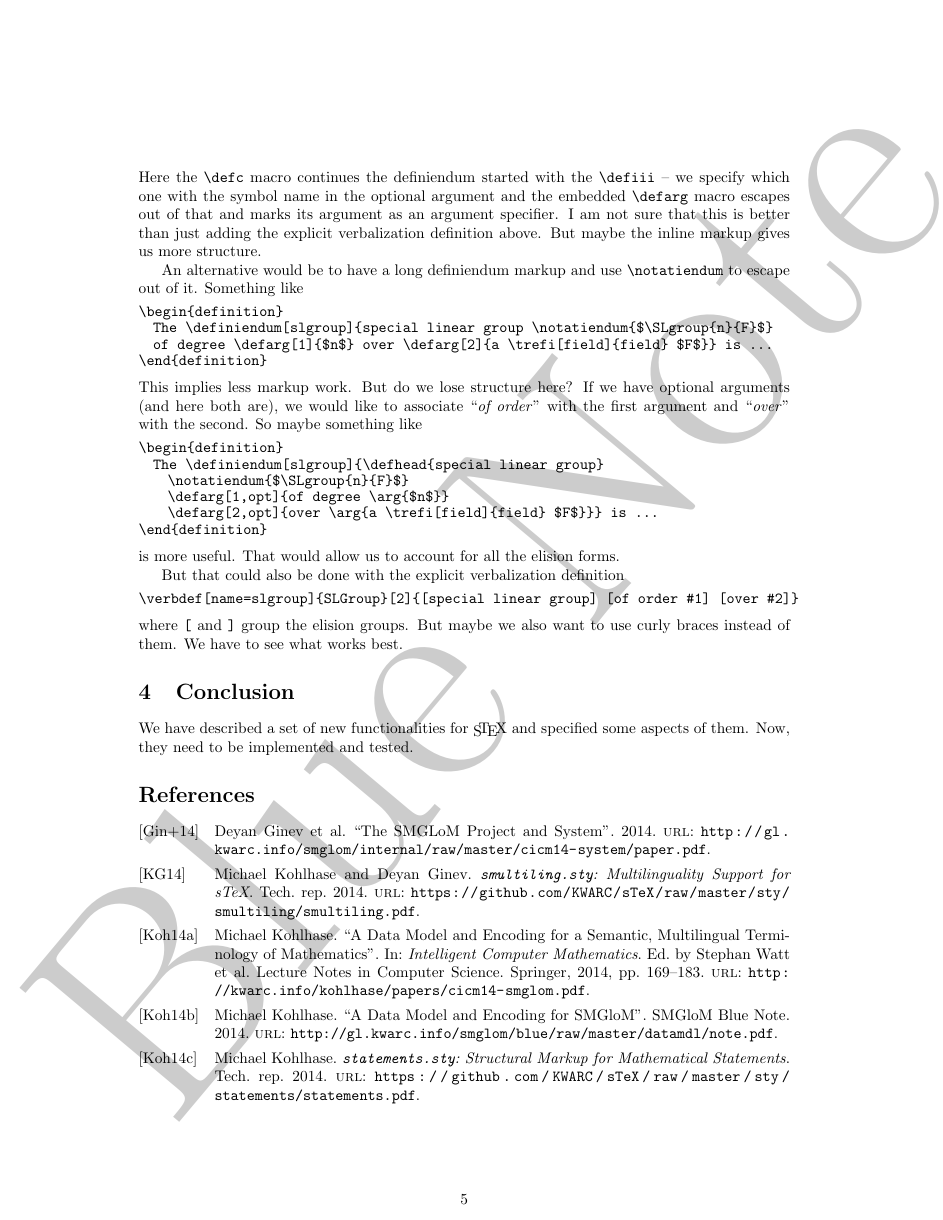
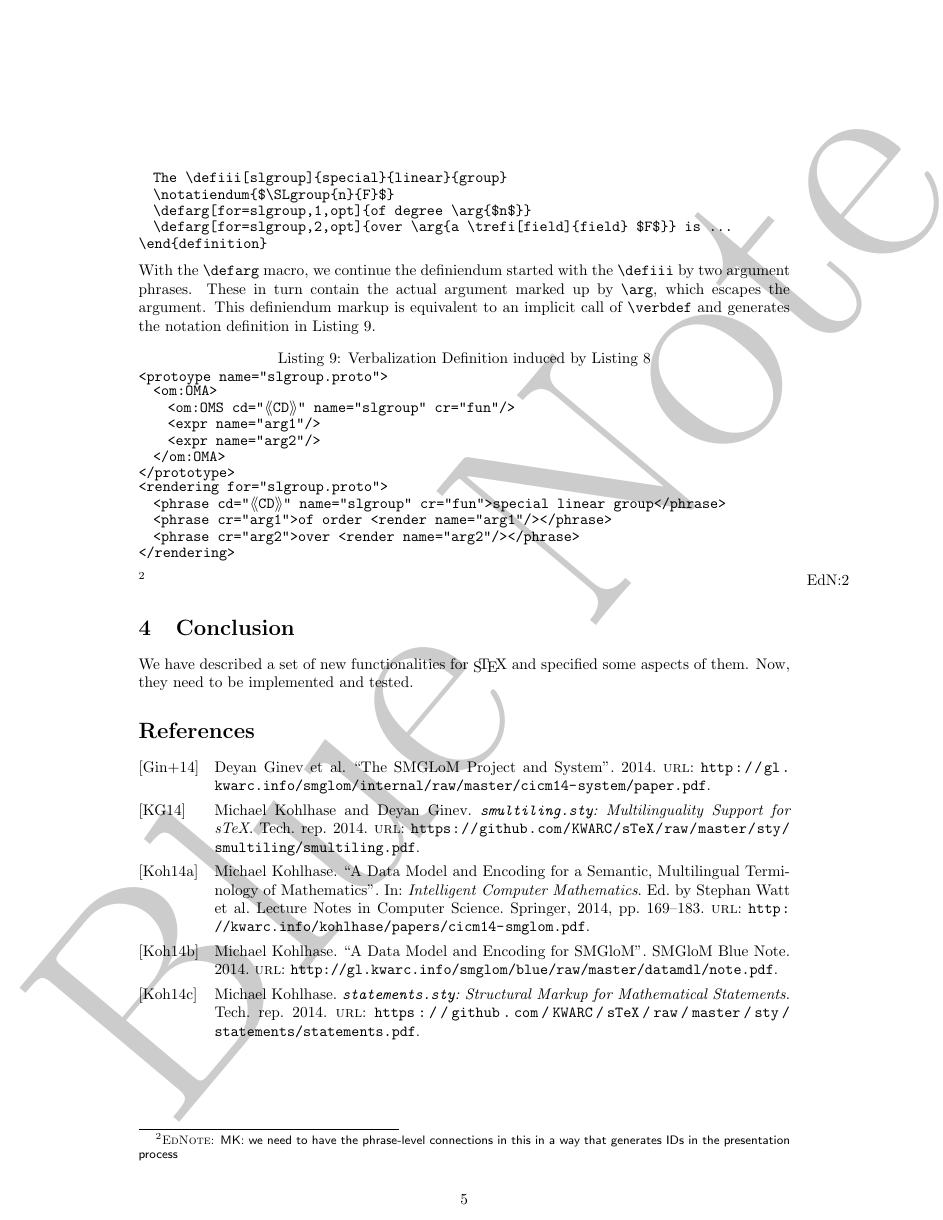
Before and after one commit to slatex/sTeX, a LaTeX document (doc/blue/future.tex): page 5 of 5. The pictures show the PDF file doc/blue/future.pdf that the author committed with the source.

Commit message:
committing to one syntax.

```diff
--- a/doc/blue/future.tex
+++ b/doc/blue/future.tex
@@ -256,4 +256,3 @@ discussed in~\cite{Kohlhase:dmsmglom14}. Here the \sTeX verbalization definition
 \end{lstlisting}
 Here we have a problem with retrieving this from the definition without additional
 markup. A normal definition would have the form
-\begin{lstlisting}
@@ -268,44 +266,37 @@ help -- just exploring the syntax here:
-\begin{lstlisting}
+explicitly emphasized by boldface font. In this situation, we employ a a ``continuation
+markup'', where we associate \nlex{of order} with the first argument and \nlex{over} with
+the second.
+\begin{lstlisting}[label=lst:slg,caption=Continuation/Argument Markup for Discontiguous
+  Definienda]
 \begin{definition}
-  The \defiii[slgroup]{special}{linear}{group} \notatiendum{$\SLgroup{n}{F}$}
-  \defc[slgroup]{of degree \defarg[1]{$n$}}
-  \defc[slgroup]{over \defarg[2]{a \trefi[field]{field} $F$}} is ...
+  The \defiii[slgroup]{special}{linear}{group}
+  \notatiendum{$\SLgroup{n}{F}$}
+  \defarg[for=slgroup,1,opt]{of degree \arg{$n$}}
+  \defarg[for=slgroup,2,opt]{over \arg{a \trefi[field]{field} $F$}} is ...
 \end{definition}
 \end{lstlisting}
-Here the \lstinline|\defc| macro continues the definiendum started with the
-\lstinline|\defiii| -- we specify which one with the symbol name in the optional argument
-and the embedded \lstinline|\defarg| macro escapes out of that and marks its argument as
-an argument specifier. I am not sure that this is better than just adding the explicit
-verbalization definition above. But maybe the inline markup gives us more structure.
-
-An alternative would be to have a long definiendum markup and use \lstinline|\notatiendum|
-to escape out of it. Something like
-\begin{lstlisting}
-\begin{definition}
-  The \definiendum[slgroup]{special linear group \notatiendum{$\SLgroup{n}{F}$}
-  of degree \defarg[1]{$n$} over \defarg[2]{a \trefi[field]{field} $F$}} is ...
-\end{definition}
+With the \lstinline|\defarg| macro, we continue the definiendum started with the
+\lstinline|\defiii| by two argument phrases. These in turn contain the actual argument
+marked up by \lstinline|\arg|, which escapes the argument. This definiendum markup is
+equivalent to an implicit call of \lstinline|\verbdef| and generates the notation
+definition in Listing~\ref{lst:nd-slg}.
+\begin{lstlisting}[language={[1.3]OMDoc},mathescape,
+  label=lst:nd-slg,caption=Verbalization Definition induced by Listing \ref{lst:slg}]
+<protoype name="slgroup.proto">
+  <om:OMA>
+    <om:OMS cd="$\meta{CD}$" name="slgroup" cr="fun"/>
+    <expr name="arg1"/>
+    <expr name="arg2"/>
+  </om:OMA>
+</prototype>
+<rendering for="slgroup.proto">
+  <phrase cd="$\meta{CD}$" name="slgroup" cr="fun">special linear group</phrase>
+  <phrase cr="arg1">of order <render name="arg1"/></phrase>
+  <phrase cr="arg2">over <render name="arg2"/></phrase>
+</rendering>
 \end{lstlisting}
-This implies less markup work. But do we lose structure here? If we have optional
-arguments (and here both are), we would like to associate \nlex{of order} with the first
-argument and \nlex{over} with the second. So maybe something like
-\begin{lstlisting}
-\begin{definition}
-  The \definiendum[slgroup]{\defhead{special linear group}
-    \notatiendum{$\SLgroup{n}{F}$}
-    \defarg[1,opt]{of degree \arg{$n$}}
-    \defarg[2,opt]{over \arg{a \trefi[field]{field} $F$}}} is ...
-\end{definition}
-\end{lstlisting}
-is more useful. That would allow us to account for all the elision forms.
-
-But that could also be done with the explicit verbalization definition
-\begin{lstlisting}
-\verbdef[name=slgroup]{SLGroup}[2]{[special linear group] [of order #1] [over #2]}
-\end{lstlisting}
-where \lstinline|[| and \lstinline|]| group the elision groups. But maybe we also want to
-use curly braces instead of them. We have to see what works best.
-
+\ednote{MK: we need to have the phrase-level connections in this in a way that generates
+  IDs in the presentation process}
 
 \section{Conclusion}
 We have described a set of new functionalities for \sTeX and specified some aspects of
```
Also changed, not shown: doc/blue/future.pdf, doc/blue/future.tex (10 more changed lines).
